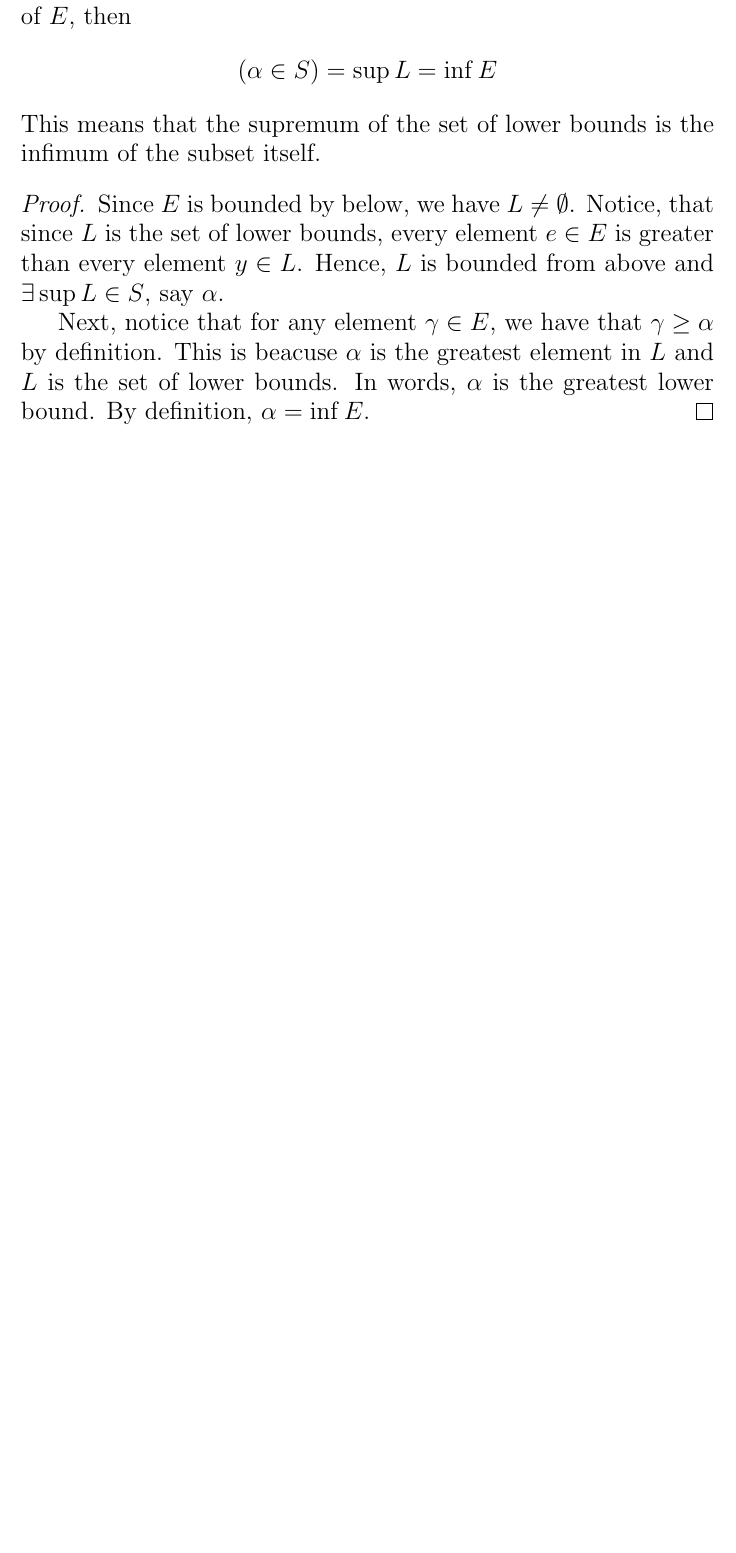
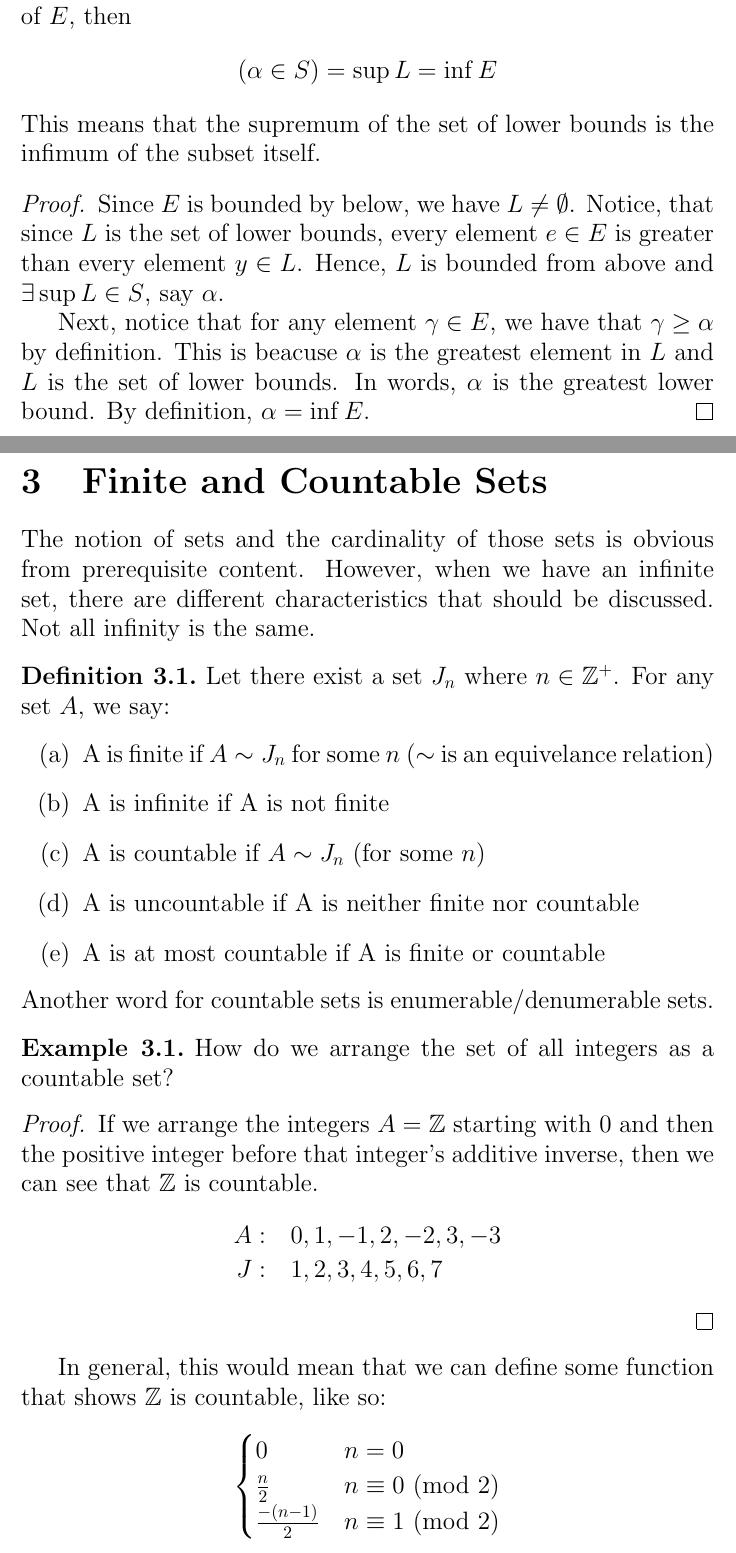
Before and after one commit to adityaxdiwakar/analysis-1-notes, a LaTeX document (main.tex): part of page 4 of 4 before the commit and two parts of pages 4 and 5 of 6 after it, the two joined at a grey line, cut so that both start at the same text, the shorter picture padded with empty space. Compiled offline with pdfLaTeX.

Commit message:
Add pages 24-30 ch2

```diff
--- a/main.tex
+++ b/main.tex
@@ -18,11 +18,14 @@
 \newtheorem{definition}{Definition}[section]
 \newtheorem{axiom}{Axiom}[section]
 \newtheorem{theorem}{Theorem}[section]
+\newtheorem{example}{Example}[section]
 
 \renewcommand*\contentsname{Table of Contents}
 \renewcommand{\headrulewidth}{0pt}
 \graphicspath{ {./img/} }
 \setcounter{tocdepth}{1}
+\newcommand{\Mod}[1]{\ (\mathrm{mod}\ #1)}
+
 
 \etocsettocstyle{}{}
 
@@ -123,3 +126,41 @@ then $\exists\inf E\in S$.
     $\alpha = \inf E$.
 \end{proof}
 
+\pagebreak
+
+\section{Finite and Countable Sets}
+The notion of sets and the cardinality of those sets is obvious from prerequisite content. However, when we have an infinite set,
+there are different characteristics that should be discussed. Not all infinity is the same.
+
+\begin{definition}
+    Let there exist a set $J_n$ where $n\in \mathbb{Z}^+$. For any set $A$, we say:
+    \begin{enumerate}[label=(\alph*)]
+        \item A is finite if $A \sim J_n$ for some $n$ ($\sim$ is an equivelance relation)
+        \item A is infinite if A is not finite
+        \item A is countable if $A\sim J_n$ (for some $n$)
+        \item A is uncountable if A is neither finite nor countable
+        \item A is at most countable if A is finite or countable
+    \end{enumerate}
+\end{definition}
+
+\noindent
+Another word for countable sets is enumerable/denumerable sets.
+
+\begin{example}
+    How do we arrange the set of all integers as a countable set?
+
+    \begin{proof} If we arrange the integers $A = \mathbb{Z}$ starting with 0 and then the positive
+        integer before that integer's additive inverse, then we can see that $\mathbb{Z}$ is countable.
+        \begin{align*}
+            A:\quad &0, 1, -1, 2, -2, 3, -3\\
+            J:\quad &1, 2, 3, 4, 5, 6, 7
+        \end{align*}
+    \end{proof}
+    In general, this would mean that we can define some function that shows $\mathbb{Z}$ is countable, like so:
+    \begin{align*}
+        \begin{cases}
+            0 & n = 0\\
+            \frac{n}{2} & n\equiv 0 \Mod{2}\\
+            \frac{-(n-1)}{2} & n\equiv 1 \Mod{2}
+        \end{cases}
+    \end{align*}
```
Also changed, not shown: main.pdf, main.tex (42 more changed lines).
